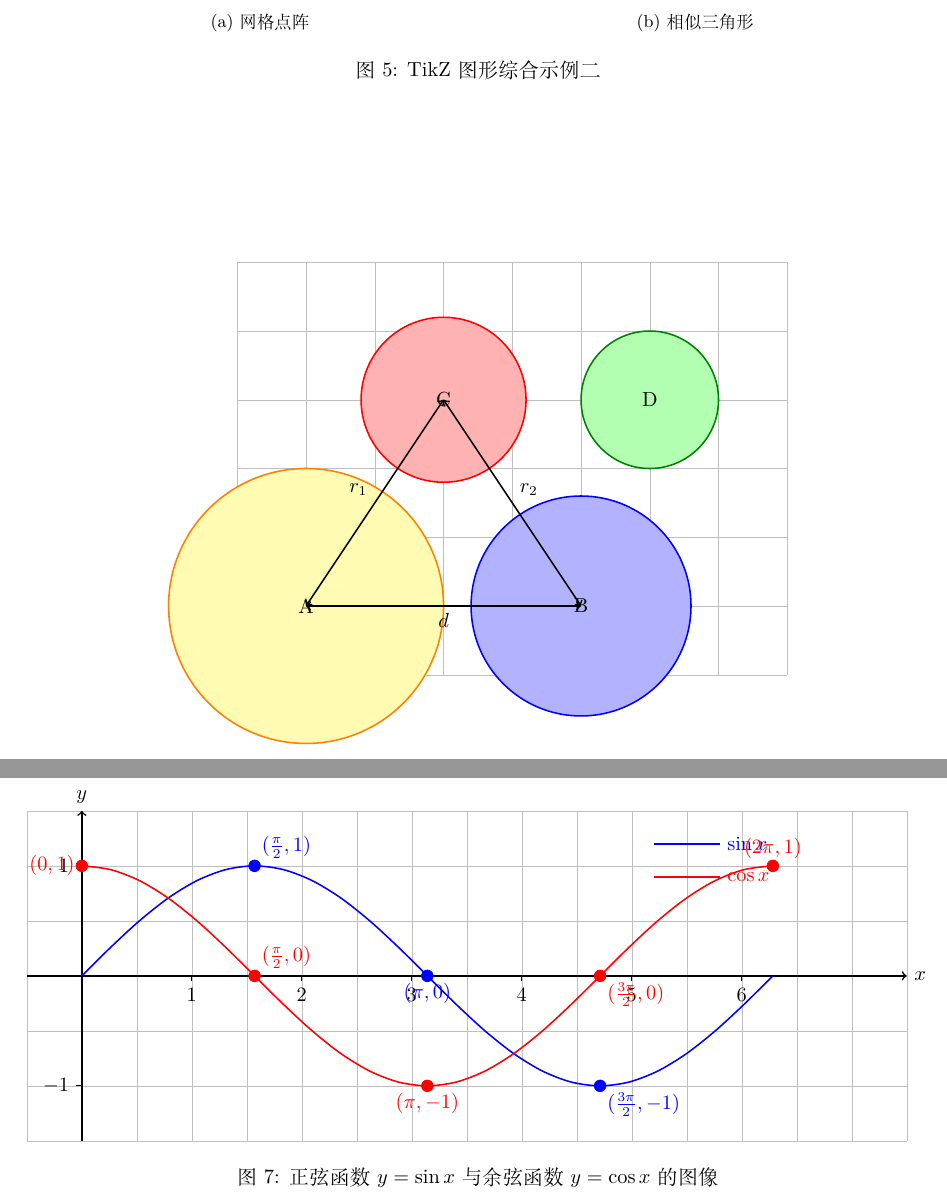
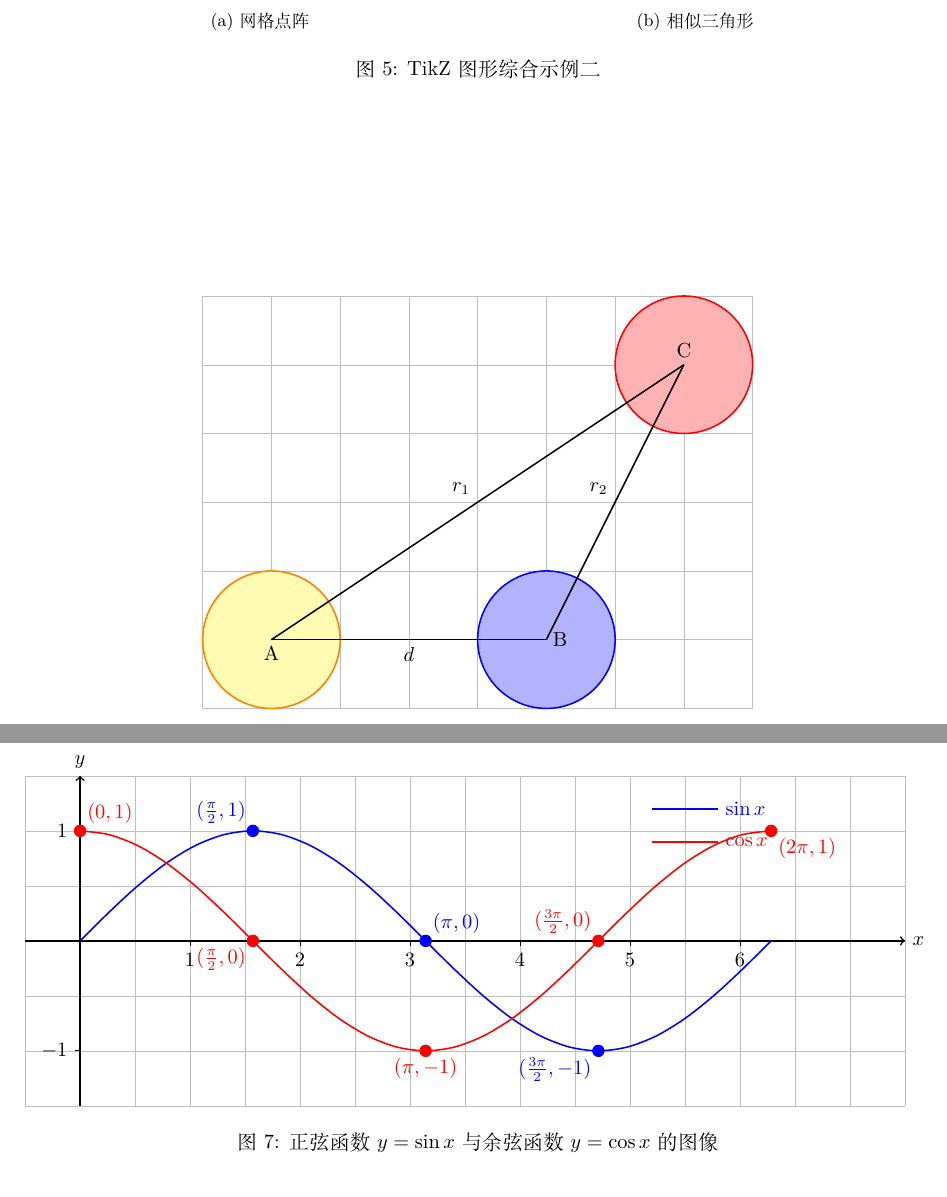
Before and after one commit to Bin-La-den/LaTeXA, a LaTeX document (demo_two.tex): two parts of pages 4 and 5 of 5, joined at a grey line, cut so that both start at the same text. Compiled offline with XeLaTeX.

```diff
--- a/demo_two.tex
+++ b/demo_two.tex
@@ -213,17 +213,15 @@
     \centering
     \begin{tikzpicture}[scale=2.5]
         \draw[gray!50, very thin, step=0.5] (-0.5,-0.5) grid (3.5,2.5);
-        \draw[fill=yellow!30, draw=orange, thick] (0,0) circle [radius=1];
-        \draw[fill=blue!30, draw=blue, thick] (2,0) circle [radius=0.8];
-        \draw[fill=red!30, draw=red, thick] (1,1.5) circle [radius=0.6];
-        \draw[fill=green!30, draw=green!50!black, thick] (2.5,1.5) circle [radius=0.5];
-        \draw[<->, thick] (0,0) -- (2,0) node[midway, below] {$d$};
-        \draw[<->, thick] (0,0) -- (1,1.5) node[midway, above left] {$r_1$};
-        \draw[<->, thick] (2,0) -- (1,1.5) node[midway, above right] {$r_2$};
-        \node at (0,0) {A};
-        \node at (2,0) {B};
-        \node at (1,1.5) {C};
-        \node at (2.5,1.5) {D};
+        \draw[fill=yellow!30, draw=orange, thick] (0,0) circle [radius=0.5];
+        \draw[fill=blue!30, draw=blue, thick] (2,0) circle [radius=0.5];
+        \draw[fill=red!30, draw=red, thick] (3,2) circle [radius=0.5];
+        \draw[-, thick] (0,0) -- (2,0) node[midway, below] {$d$};
+        \draw[-, thick] (0,0) -- (3,2) node[midway, above left] {$r_1$};
+        \draw[-, thick] (2,0) -- (3,2) node[midway, above left] {$r_2$};
+        \node at (0,-0.1) {A};
+        \node at (2.1,0) {B};
+        \node at (3,2.1) {C};
     \end{tikzpicture}
     \caption{圆与距离关系}
 \end{figure}
@@ -249,14 +247,14 @@
         \draw[blue, thick] (5.2,1.2) -- (5.8,1.2) node[right] {$\sin x$};
         \draw[red, thick] (5.2,0.9) -- (5.8,0.9) node[right] {$\cos x$};
         % 标记特殊点
-        \filldraw[blue] (pi/2,1) circle [radius=1.5pt] node[above right] {$(\frac{\pi}{2},1)$};
-        \filldraw[blue] (pi,0) circle [radius=1.5pt] node[below] {$(\pi,0)$};
-        \filldraw[blue] (3*pi/2,-1) circle [radius=1.5pt] node[below right] {$(\frac{3\pi}{2},-1)$};
-        \filldraw[red] (0,1) circle [radius=1.5pt] node[left] {$(0,1)$};
-        \filldraw[red] (pi/2,0) circle [radius=1.5pt] node[above right] {$(\frac{\pi}{2},0)$};
+        \filldraw[blue] (pi/2,1) circle [radius=1.5pt] node[above left] {$(\frac{\pi}{2},1)$};
+        \filldraw[blue] (pi,0) circle [radius=1.5pt] node[above right] {$(\pi,0)$};
+        \filldraw[blue] (3*pi/2,-1) circle [radius=1.5pt] node[below left] {$(\frac{3\pi}{2},-1)$};
+        \filldraw[red] (0,1) circle [radius=1.5pt] node[above right] {$(0,1)$};
+        \filldraw[red] (pi/2,0) circle [radius=1.5pt] node[below left] {$(\frac{\pi}{2},0)$};
         \filldraw[red] (pi,-1) circle [radius=1.5pt] node[below] {$(\pi,-1)$};
-        \filldraw[red] (3*pi/2,0) circle [radius=1.5pt] node[below right] {$(\frac{3\pi}{2},0)$};
-        \filldraw[red] (2*pi,1) circle [radius=1.5pt] node[above] {$(2\pi,1)$};
+        \filldraw[red] (3*pi/2,0) circle [radius=1.5pt] node[above left] {$(\frac{3\pi}{2},0)$};
+        \filldraw[red] (2*pi,1) circle [radius=1.5pt] node[below right] {$(2\pi,1)$};
     \end{tikzpicture}
     \caption{正弦函数 $y=\sin x$ 与余弦函数 $y=\cos x$ 的图像}
 \end{figure}
```
Also changed, not shown: demo_two.pdf, demo_two.tex (6 more changed lines).
